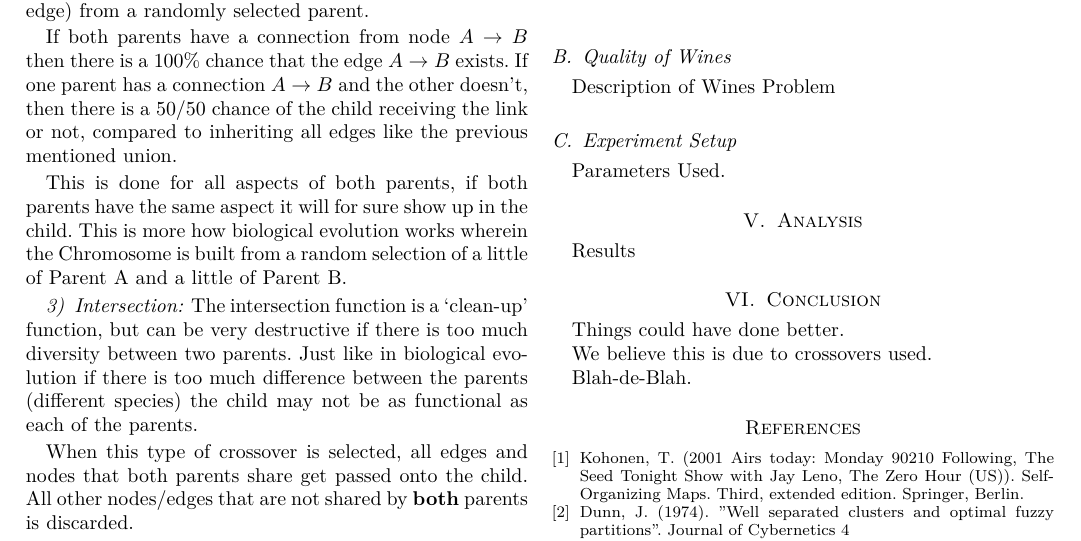
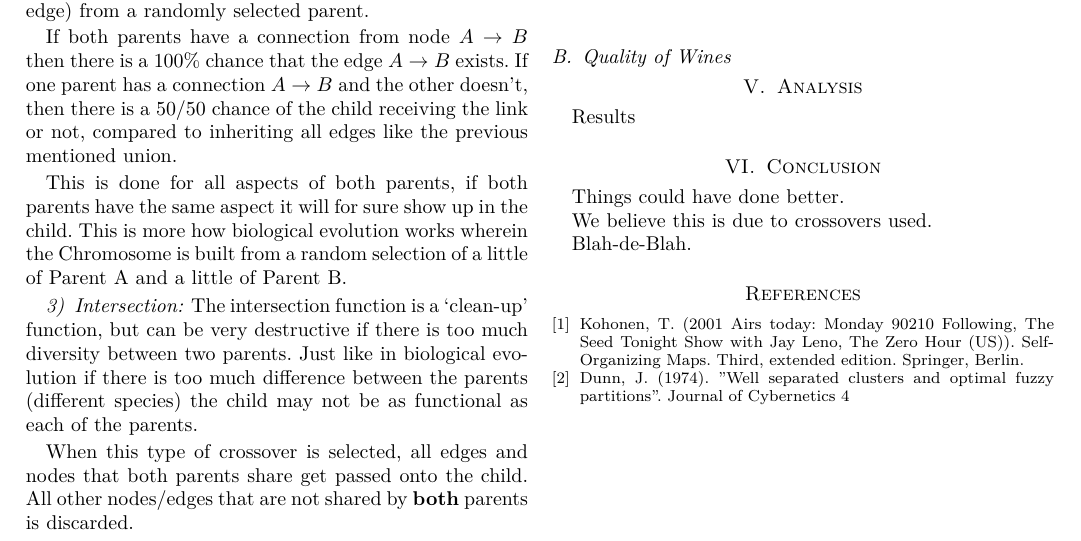
Before and after one commit to xori/neural-spice, a LaTeX paper (report/report.tex): part of page 2 of 2, cut so that both start at the same text. Compiled offline with pdfLaTeX.

Commit message:
Connect 4 - suplimental

```diff
--- a/report/report.tex
+++ b/report/report.tex
@@ -180,9 +180,7 @@ operations that were chosen as the crossover and mutation functions.
    \end{table}
 
   \subsection{Quality of Wines}
-    Description of Wines Problem
-  \subsection{Experiment Setup}
-    Parameters Used.
+
 
 \section{Analysis}
 Results
```
